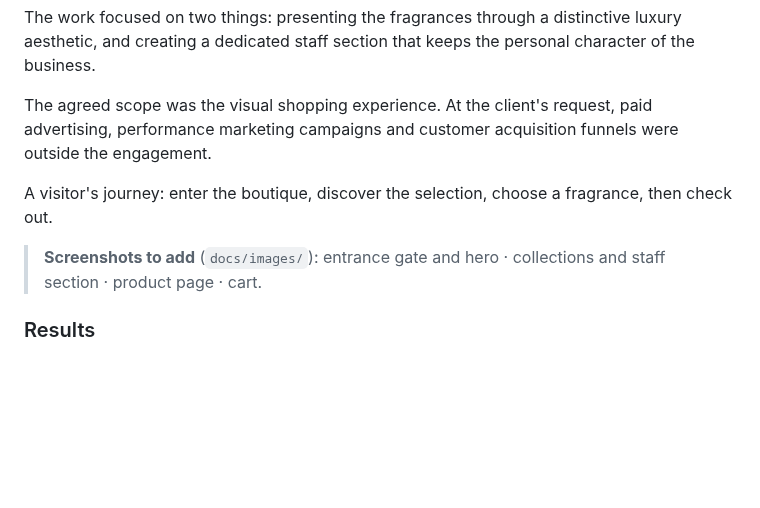
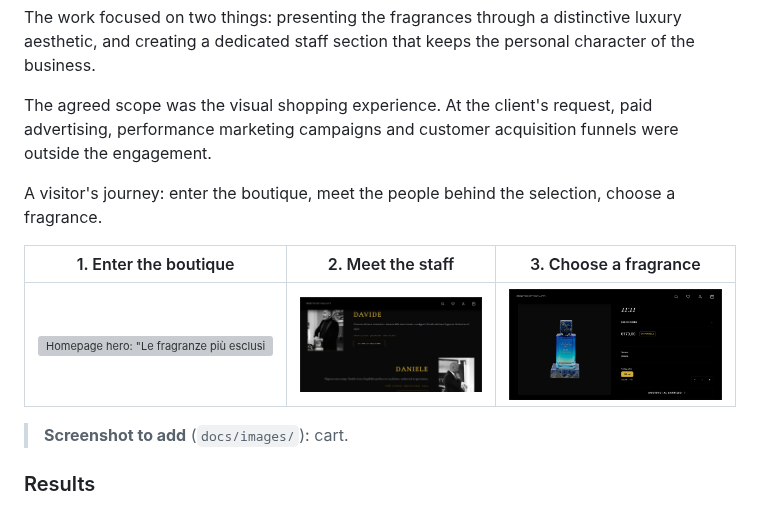
Before and after one commit to Marco17Cherubini/Daino-Profumi, a Markdown page: README.md, the part around one of its changes. GitHub-like rendering; pictures changed too: docs/images/product-page.png (added), docs/images/staff-consultation.png (added); blank space fills up the shorter version; grey boxes are pictures that could not be loaded.

```diff
--- a/README.md
+++ b/README.md
@@ -32,9 +32,13 @@ The work focused on two things: presenting the fragrances through a distinctive
 
 The agreed scope was the visual shopping experience. At the client's request, paid advertising, performance marketing campaigns and customer acquisition funnels were outside the engagement.
 
-A visitor's journey: enter the boutique, discover the selection, choose a fragrance, then check out.
+A visitor's journey: enter the boutique, meet the people behind the selection, choose a fragrance.
 
-> **Screenshots to add** (`docs/images/`): entrance gate and hero · collections and staff section · product page · cart.
+| 1. Enter the boutique                                                                                                                             | 2. Meet the staff                                                                                                    | 3. Choose a fragrance                                                                                           |
+| ------------------------------------------------------------------------------------------------------------------------------------------------- | -------------------------------------------------------------------------------------------------------------------- | --------------------------------------------------------------------------------------------------------------- |
+| ![Homepage hero: "Le fragranze più esclusive al mondo", Alessandria & Novi Ligure, with a link to the full catalogue](docs/images/home-hero.webp) | ![Staff section: Davide and Daniele with their personality and favourite brands](docs/images/staff-consultation.png) | ![Product page: bottle on a dark stage, price, availability, format and quantity](docs/images/product-page.png) |
+
+> **Screenshot to add** (`docs/images/`): cart.
 
 ### Results
 
```
Also changed, not shown: other parts of README.md (+8 -2 lines), docs/images/predictive-search.png (added), docs/images/product-recommendations.png (added), 1 other file.
